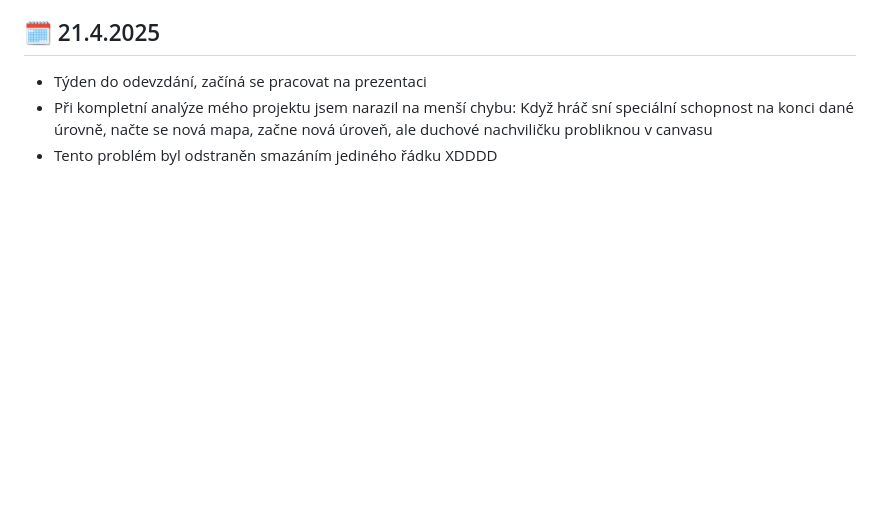
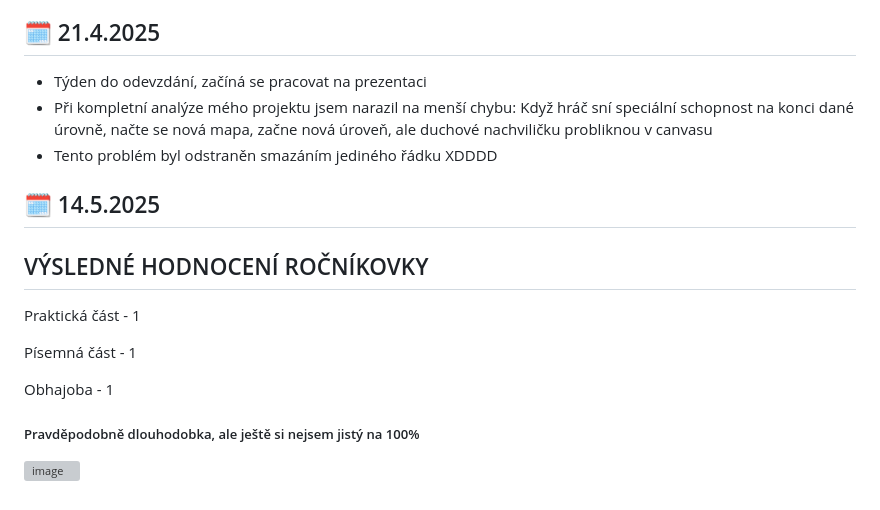
Before and after one commit to ondrejfila6969/Pacman---rocnikova-prace, a Markdown page: README.md, the part around the change. Rendered like a GitHub page; blank space fills up the shorter version; grey boxes are pictures that could not be loaded.

```diff
--- a/README.md
+++ b/README.md
@@ -178,3 +178,12 @@ P.S. Jestli v následující době dojde k jakémukoliv problému, tak na to ře
  - Týden do odevzdání, začíná se pracovat na prezentaci
  - Při kompletní analýze mého projektu jsem narazil na menší chybu: Když hráč sní speciální schopnost na konci dané úrovně, načte se nová mapa, začne nová úroveň, ale duchové nachviličku probliknou v canvasu
  - Tento problém byl odstraněn smazáním jediného řádku XDDDD
+
+ ## 🗓️ 14.5.2025
+ <h2>VÝSLEDNÉ HODNOCENÍ ROČNÍKOVKY</h2>
+ <p>Praktická část - 1</p>
+ <p>Písemná část - 1</p>
+ <p>Obhajoba - 1</p>
+ <h5>Pravděpodobně dlouhodobka, ale ještě si nejsem jistý na 100%</h5>
+
+ ![image](https://github.com/user-attachments/assets/8a862cfe-4e41-4252-947e-8fd05a8dba83)
```
